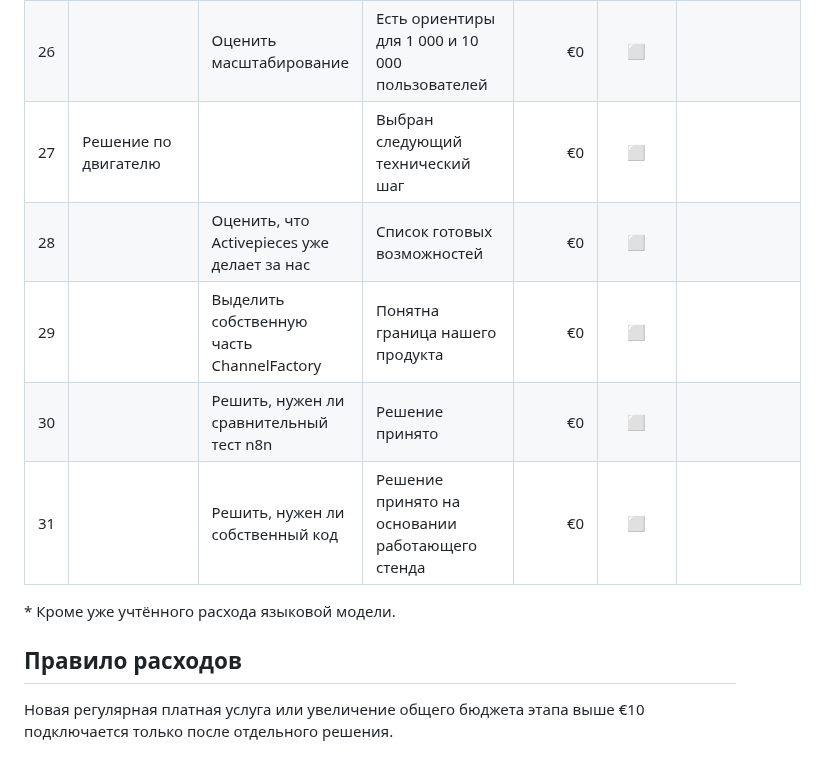
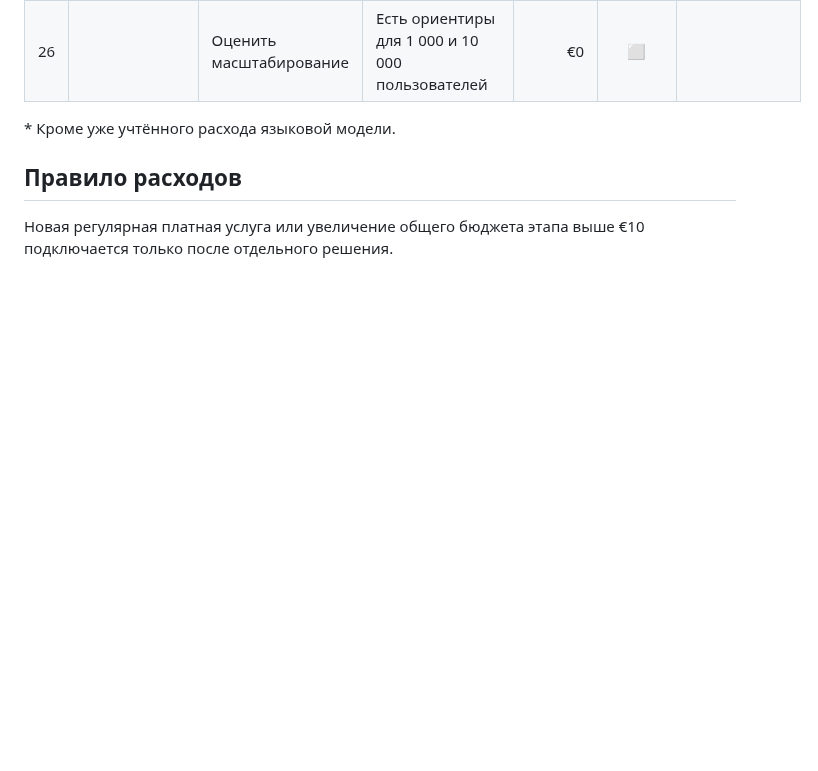
Before and after one commit to MikKrak/ChannelFactory, a Markdown page: PLAN.md, the part around the change. GitHub-like rendering; blank space fills up the shorter version.

Commit message:
Trim plan to current prototype horizon

```diff
--- a/PLAN.md
+++ b/PLAN.md
@@ -32,11 +32,6 @@
 | 24 |  | Посчитать стоимость 100 публикаций | Есть расчёт | €0 | ⬜ | По фактическим расходам испытаний |
 | 25 |  | Посчитать стоимость 100 диалогов | Есть расчёт | €0 | ⬜ |  |
 | 26 |  | Оценить масштабирование | Есть ориентиры для 1 000 и 10 000 пользователей | €0 | ⬜ |  |
-| 27 | Решение по двигателю |  | Выбран следующий технический шаг | €0 | ⬜ |  |
-| 28 |  | Оценить, что Activepieces уже делает за нас | Список готовых возможностей | €0 | ⬜ |  |
-| 29 |  | Выделить собственную часть ChannelFactory | Понятна граница нашего продукта | €0 | ⬜ |  |
-| 30 |  | Решить, нужен ли сравнительный тест n8n | Решение принято | €0 | ⬜ |  |
-| 31 |  | Решить, нужен ли собственный код | Решение принято на основании работающего стенда | €0 | ⬜ |  |
 
 \* Кроме уже учтённого расхода языковой модели.
 
```
